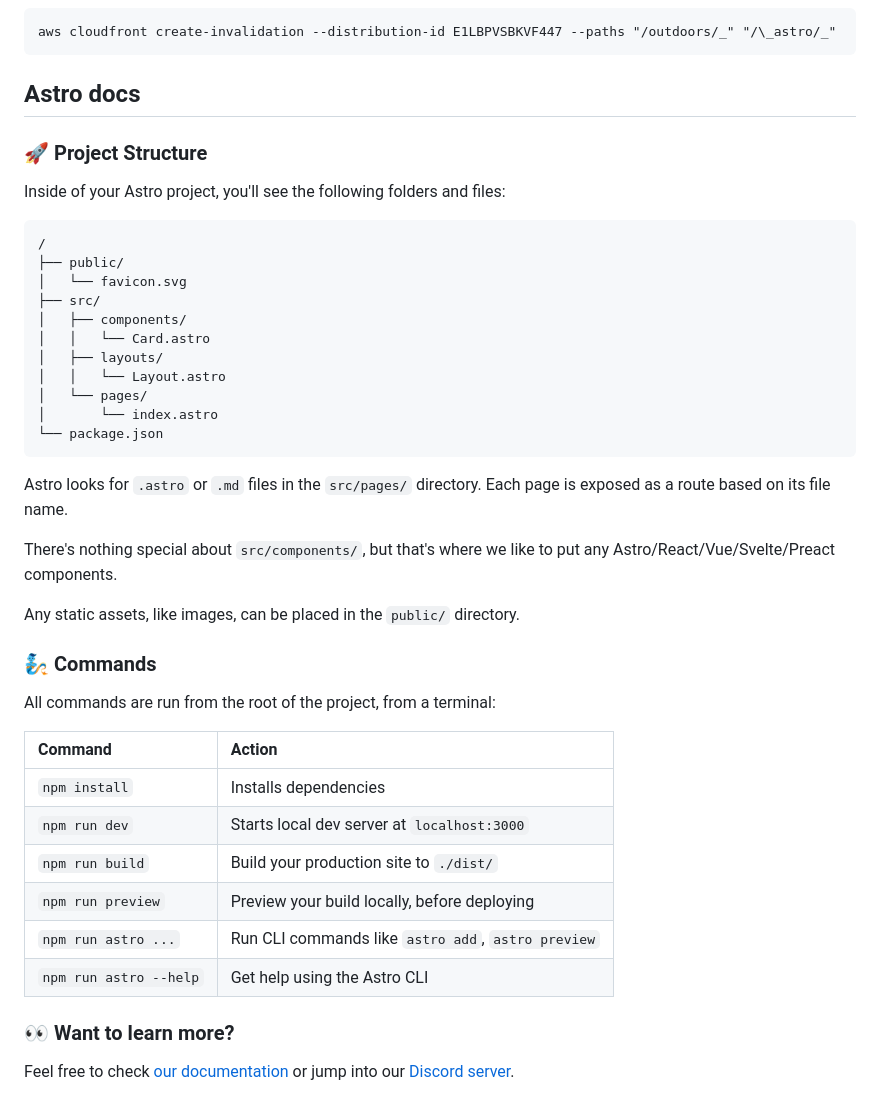
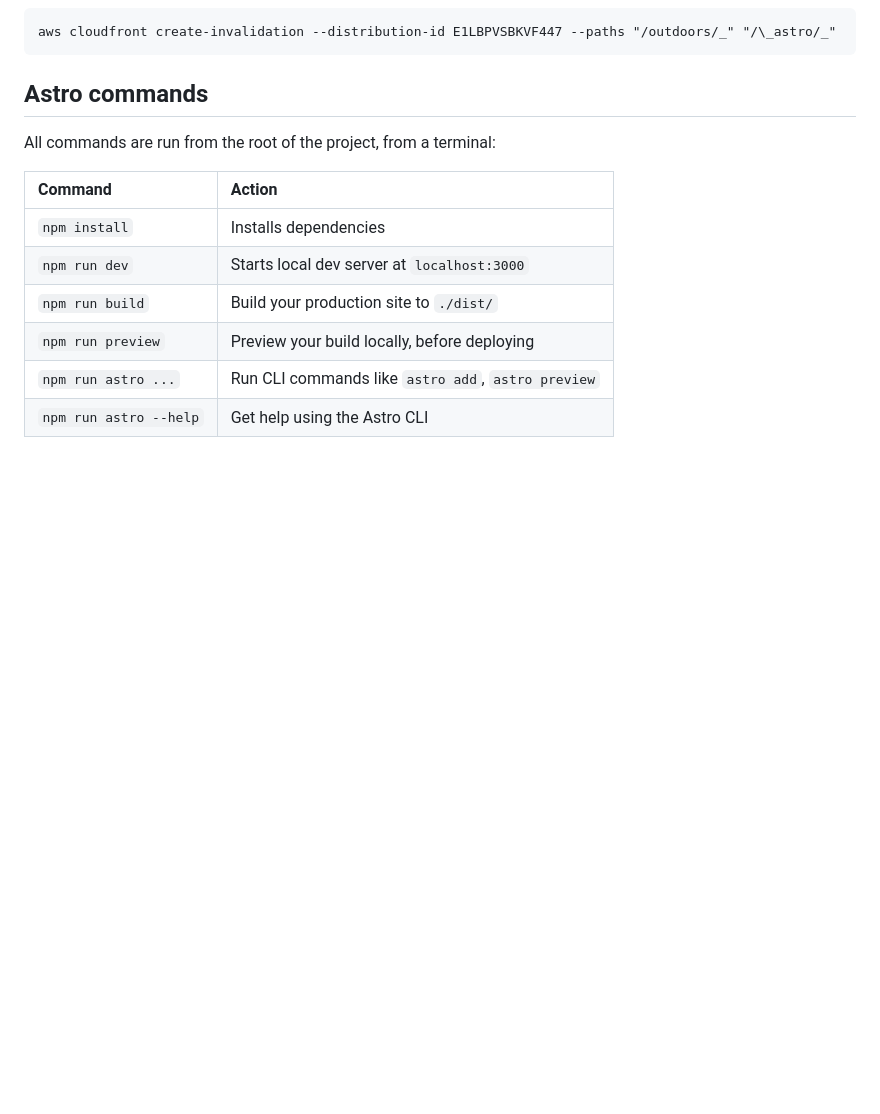
Before and after one commit to dwightgunning/dwightgunning.com, a Markdown page: README.md, the part around the change printed below. GitHub-like rendering; blank space fills up the shorter version.

````diff
--- a/README.md
+++ b/README.md
@@ -133,33 +91,7 @@ aws s3 sync dist/ s3://staging.dwightgunning.com/ --exclude 'assets/maps/pmtiles
 aws cloudfront create-invalidation --distribution-id E1LBPVSBKVF447 --paths "/outdoors/_" "/\_astro/_"
 ```
 
-## Astro docs
-
-### 🚀 Project Structure
-
-Inside of your Astro project, you'll see the following folders and files:
-
-```
-/
-├── public/
-│   └── favicon.svg
-├── src/
-│   ├── components/
-│   │   └── Card.astro
-│   ├── layouts/
-│   │   └── Layout.astro
-│   └── pages/
-│       └── index.astro
-└── package.json
-```
-
-Astro looks for `.astro` or `.md` files in the `src/pages/` directory. Each page is exposed as a route based on its file name.
-
-There's nothing special about `src/components/`, but that's where we like to put any Astro/React/Vue/Svelte/Preact components.
-
-Any static assets, like images, can be placed in the `public/` directory.
-
-### 🧞 Commands
+## Astro commands
 
 All commands are run from the root of the project, from a terminal:
 
@@ -171,7 +103,3 @@ All commands are run from the root of the project, from a terminal:
 | `npm run preview`      | Preview your build locally, before deploying       |
 | `npm run astro ...`    | Run CLI commands like `astro add`, `astro preview` |
 | `npm run astro --help` | Get help using the Astro CLI                       |
-
-### 👀 Want to learn more?
-
-Feel free to check [our documentation](https://docs.astro.build) or jump into our [Discord server](https://astro.build/chat).
````
Also changed, not shown: other parts of README.md (+18 -60 lines), COLOR_PALETTE.md (added, +42 -0 lines).
